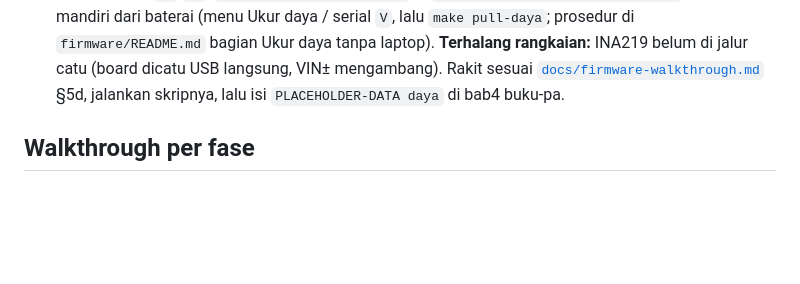
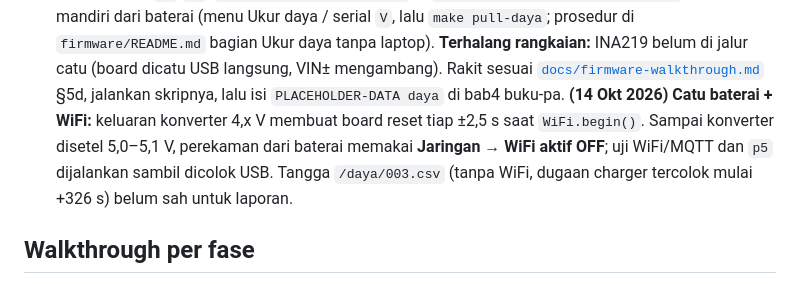
Before and after one commit to mrrizaldi/projek-akhir, a Markdown page: model/CLAUDE.md, the part around the change. Rendered like a GitHub page; blank space fills up the shorter version.

Commit message:
docs: catat catu baterai + WiFi di pekerjaan terbuka
Co-Authored-By: Claude Opus 5.5 <noreply@anthropic.com>

```diff
--- a/model/CLAUDE.md
+++ b/model/CLAUDE.md
@@ -117,6 +117,11 @@ hanya setelah benar-benar ditutup (catat penutupnya di walkthrough terkait).
   jalur catu (board dicatu USB langsung, VIN± mengambang). Rakit sesuai
   [`docs/firmware-walkthrough.md`](docs/firmware-walkthrough.md) §5d, jalankan
   skripnya, lalu isi `PLACEHOLDER-DATA daya` di bab4 buku-pa.
+  **(14 Okt 2026) Catu baterai + WiFi:** keluaran konverter 4,x V membuat board
+  reset tiap ±2,5 s saat `WiFi.begin()`. Sampai konverter disetel 5,0–5,1 V,
+  perekaman dari baterai memakai **Jaringan → WiFi aktif OFF**; uji WiFi/MQTT
+  dan `p5` dijalankan sambil dicolok USB. Tangga `/daya/003.csv` (tanpa WiFi,
+  dugaan charger tercolok mulai +326 s) belum sah untuk laporan.
 
 ## Walkthrough per fase
 
```
